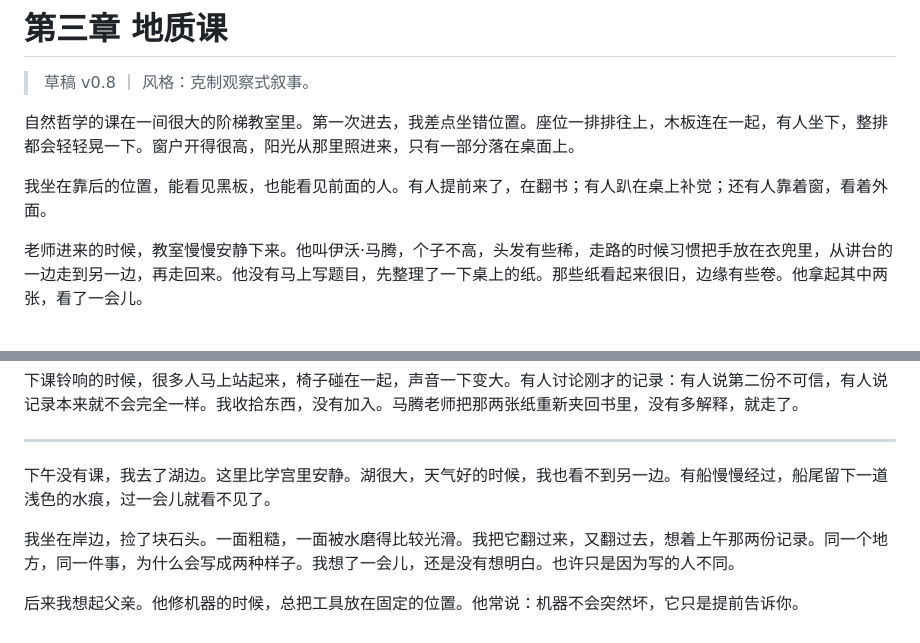
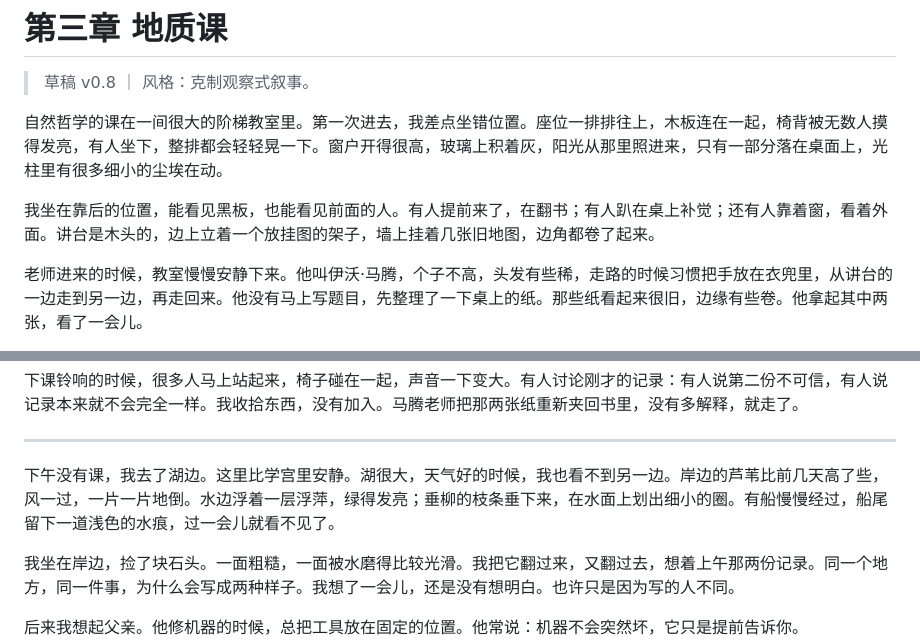
Before and after one commit to qianluxi/AScombat, a Markdown page: drafts/chapter03.md, 2 parts joined by grey strips. Drawn GitHub-style.

```diff
--- a/drafts/chapter03.md
+++ b/drafts/chapter03.md
@@ -2,9 +2,9 @@
 
 > 草稿 v0.8 ｜ 风格：克制观察式叙事。
 
-自然哲学的课在一间很大的阶梯教室里。第一次进去，我差点坐错位置。座位一排排往上，木板连在一起，有人坐下，整排都会轻轻晃一下。窗户开得很高，阳光从那里照进来，只有一部分落在桌面上。
+自然哲学的课在一间很大的阶梯教室里。第一次进去，我差点坐错位置。座位一排排往上，木板连在一起，椅背被无数人摸得发亮，有人坐下，整排都会轻轻晃一下。窗户开得很高，玻璃上积着灰，阳光从那里照进来，只有一部分落在桌面上，光柱里有很多细小的尘埃在动。
 
-我坐在靠后的位置，能看见黑板，也能看见前面的人。有人提前来了，在翻书；有人趴在桌上补觉；还有人靠着窗，看着外面。
+我坐在靠后的位置，能看见黑板，也能看见前面的人。有人提前来了，在翻书；有人趴在桌上补觉；还有人靠着窗，看着外面。讲台是木头的，边上立着一个放挂图的架子，墙上挂着几张旧地图，边角都卷了起来。
 
 老师进来的时候，教室慢慢安静下来。他叫伊沃·马腾，个子不高，头发有些稀，走路的时候习惯把手放在衣兜里，从讲台的一边走到另一边，再走回来。他没有马上写题目，先整理了一下桌上的纸。那些纸看起来很旧，边缘有些卷。他拿起其中两张，看了一会儿。
 
@@ -44,7 +44,7 @@
 
 ---
 
-下午没有课，我去了湖边。这里比学宫里安静。湖很大，天气好的时候，我也看不到另一边。有船慢慢经过，船尾留下一道浅色的水痕，过一会儿就看不见了。
+下午没有课，我去了湖边。这里比学宫里安静。湖很大，天气好的时候，我也看不到另一边。岸边的芦苇比前几天高了些，风一过，一片一片地倒。水边浮着一层浮萍，绿得发亮；垂柳的枝条垂下来，在水面上划出细小的圈。有船慢慢经过，船尾留下一道浅色的水痕，过一会儿就看不见了。
 
 我坐在岸边，捡了块石头。一面粗糙，一面被水磨得比较光滑。我把它翻过来，又翻过去，想着上午那两份记录。同一个地方，同一件事，为什么会写成两种样子。我想了一会儿，还是没有想明白。也许只是因为写的人不同。
 
```
Also changed, not shown: drafts/chapter01.md (+6 -4 lines), drafts/chapter02.md (+4 -4 lines).
